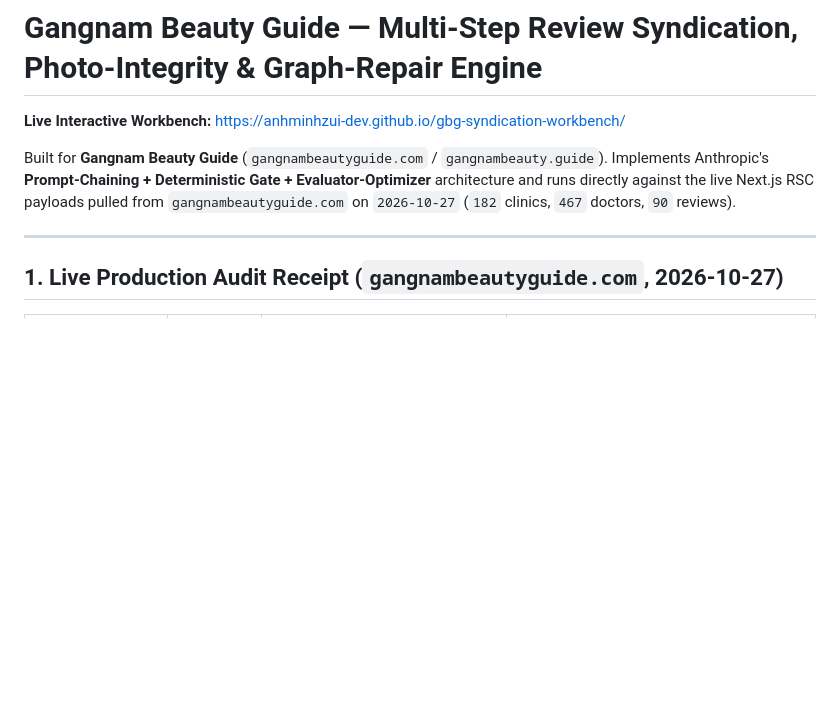
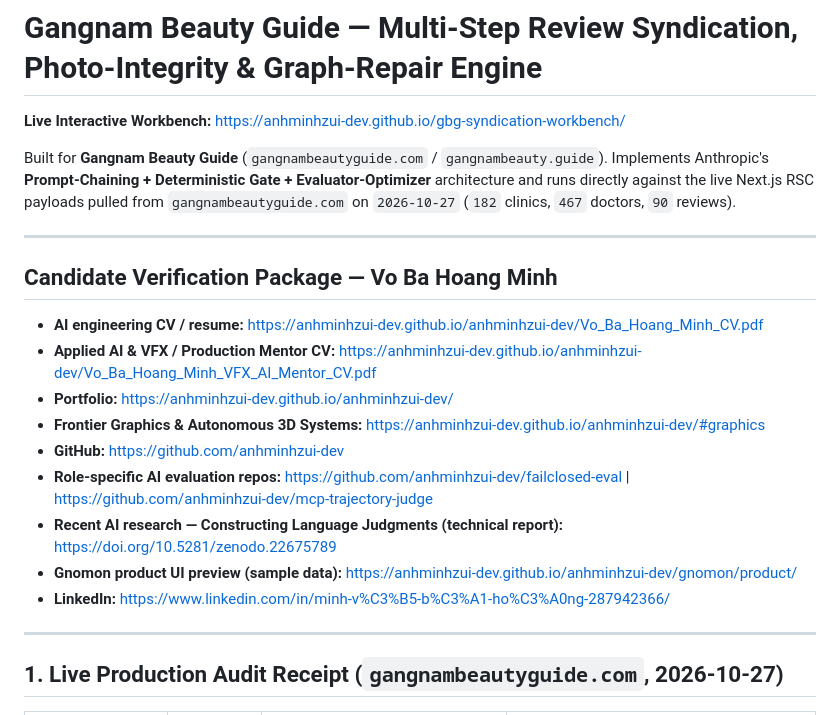
Before and after one commit to anhminhzui-dev/gbg-syndication-workbench, a Markdown page: README.md, the part around the change. Rendered like a GitHub page; blank space fills up the shorter version.

Commit message:
Add full Candidate Verification Package to README.md

```diff
--- a/README.md
+++ b/README.md
@@ -3,6 +3,19 @@
 **Live Interactive Workbench:** [https://anhminhzui-dev.github.io/gbg-syndication-workbench/](https://anhminhzui-dev.github.io/gbg-syndication-workbench/)
 
 Built for **Gangnam Beauty Guide** (`gangnambeautyguide.com` / `gangnambeauty.guide`). Implements Anthropic's **Prompt-Chaining + Deterministic Gate + Evaluator-Optimizer** architecture and runs directly against the live Next.js RSC payloads pulled from `gangnambeautyguide.com` on `2026-10-27` (`182` clinics, `467` doctors, `90` reviews).
+
+---
+
+## Candidate Verification Package — Vo Ba Hoang Minh
+- **AI engineering CV / resume:** https://anhminhzui-dev.github.io/anhminhzui-dev/Vo_Ba_Hoang_Minh_CV.pdf
+- **Applied AI & VFX / Production Mentor CV:** https://anhminhzui-dev.github.io/anhminhzui-dev/Vo_Ba_Hoang_Minh_VFX_AI_Mentor_CV.pdf
+- **Portfolio:** https://anhminhzui-dev.github.io/anhminhzui-dev/
+- **Frontier Graphics & Autonomous 3D Systems:** https://anhminhzui-dev.github.io/anhminhzui-dev/#graphics
+- **GitHub:** https://github.com/anhminhzui-dev
+- **Role-specific AI evaluation repos:** https://github.com/anhminhzui-dev/failclosed-eval | https://github.com/anhminhzui-dev/mcp-trajectory-judge
+- **Recent AI research — Constructing Language Judgments (technical report):** https://doi.org/10.5281/zenodo.22675789
+- **Gnomon product UI preview (sample data):** https://anhminhzui-dev.github.io/anhminhzui-dev/gnomon/product/
+- **LinkedIn:** https://www.linkedin.com/in/minh-v%C3%B5-b%C3%A1-ho%C3%A0ng-287942366/
 
 ---
 
```
